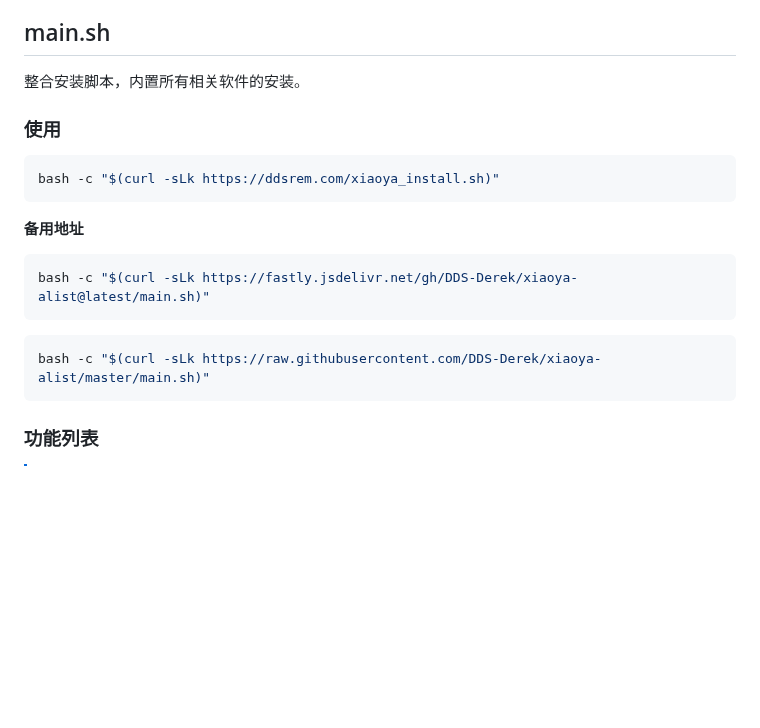
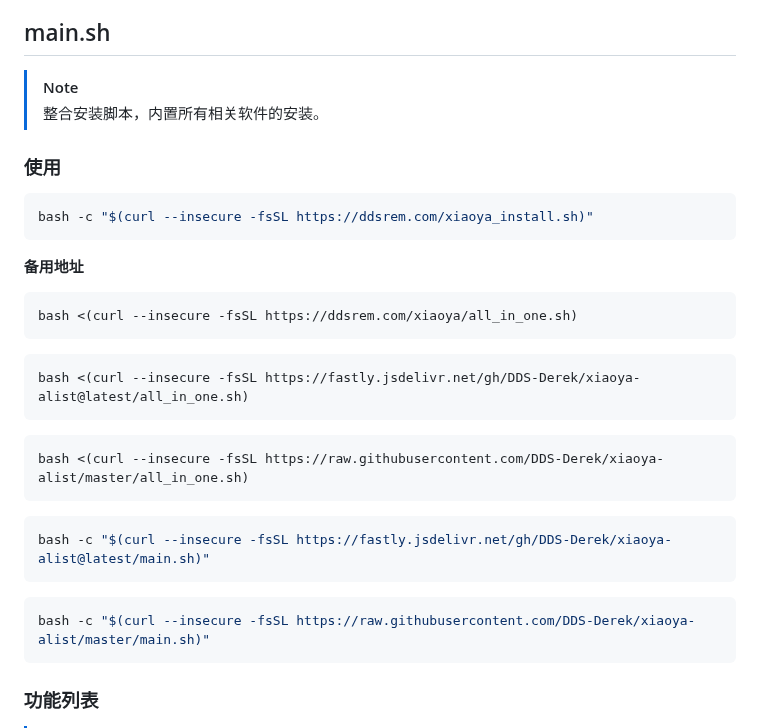
Before and after one commit to DDS-Derek/xiaoya-alist, a Markdown page: README.md, the part around the change. GitHub-like rendering; blank space fills up the shorter version.

Commit message:
docs: add more addresses

````diff
--- a/README.md
+++ b/README.md
@@ -21,22 +21,35 @@
 
 ## main.sh
 
-整合安装脚本，内置所有相关软件的安装。
+> [!NOTE]
+> 整合安装脚本，内置所有相关软件的安装。
 
 ### 使用
 
 ```shell
-bash -c "$(curl -sLk https://ddsrem.com/xiaoya_install.sh)"
+bash -c "$(curl --insecure -fsSL https://ddsrem.com/xiaoya_install.sh)"
 ```
 
 **备用地址**
 
 ```shell
-bash -c "$(curl -sLk https://fastly.jsdelivr.net/gh/DDS-Derek/xiaoya-alist@latest/main.sh)"
+bash <(curl --insecure -fsSL https://ddsrem.com/xiaoya/all_in_one.sh)
 ```
 
 ```shell
-bash -c "$(curl -sLk https://raw.githubusercontent.com/DDS-Derek/xiaoya-alist/master/main.sh)"
+bash <(curl --insecure -fsSL https://fastly.jsdelivr.net/gh/DDS-Derek/xiaoya-alist@latest/all_in_one.sh)
+```
+
+```shell
+bash <(curl --insecure -fsSL https://raw.githubusercontent.com/DDS-Derek/xiaoya-alist/master/all_in_one.sh)
+```
+
+```shell
+bash -c "$(curl --insecure -fsSL https://fastly.jsdelivr.net/gh/DDS-Derek/xiaoya-alist@latest/main.sh)"
+```
+
+```shell
+bash -c "$(curl --insecure -fsSL https://raw.githubusercontent.com/DDS-Derek/xiaoya-alist/master/main.sh)"
 ```
 
 ### 功能列表
````
